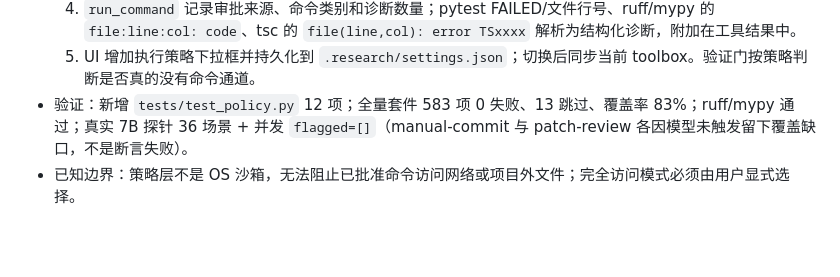
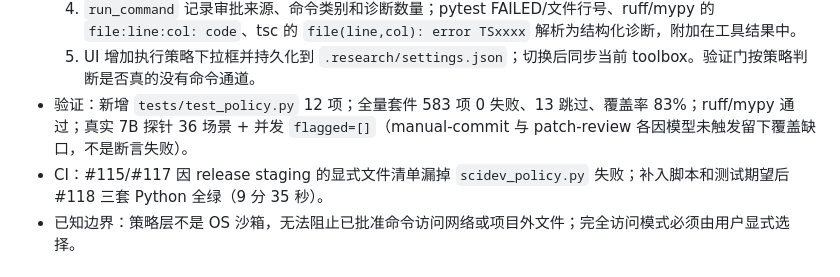
Before and after one commit to ljk00000/SciDevHarness, a Markdown page: HISTORY_RESULTS.md, the part around the change. GitHub-like rendering; blank space fills up the shorter version.

Commit message:
docs: record policy CI and probe results

```diff
--- a/HISTORY_RESULTS.md
+++ b/HISTORY_RESULTS.md
@@ -9,6 +9,7 @@
   4. `run_command` 记录审批来源、命令类别和诊断数量；pytest FAILED/文件行号、ruff/mypy 的 `file:line:col: code`、tsc 的 `file(line,col): error TSxxxx` 解析为结构化诊断，附加在工具结果中。
   5. UI 增加执行策略下拉框并持久化到 `.research/settings.json`；切换后同步当前 toolbox。验证门按策略判断是否真的没有命令通道。
 - 验证：新增 `tests/test_policy.py` 12 项；全量套件 583 项 0 失败、13 跳过、覆盖率 83%；ruff/mypy 通过；真实 7B 探针 36 场景 + 并发 `flagged=[]`（manual-commit 与 patch-review 各因模型未触发留下覆盖缺口，不是断言失败）。
+- CI：#115/#117 因 release staging 的显式文件清单漏掉 `scidev_policy.py` 失败；补入脚本和测试期望后 #118 三套 Python 全绿（9 分 35 秒）。
 - 已知边界：策略层不是 OS 沙箱，无法阻止已批准命令访问网络或项目外文件；完全访问模式必须由用户显式选择。
 
 ## 2026-10-31 11:50（Asia/Shanghai）· 本地 Qwen 第七轮（工具参数与文件名边界）
```
Also changed, not shown: CURRENT_WORK.md (+1 -1 lines).
